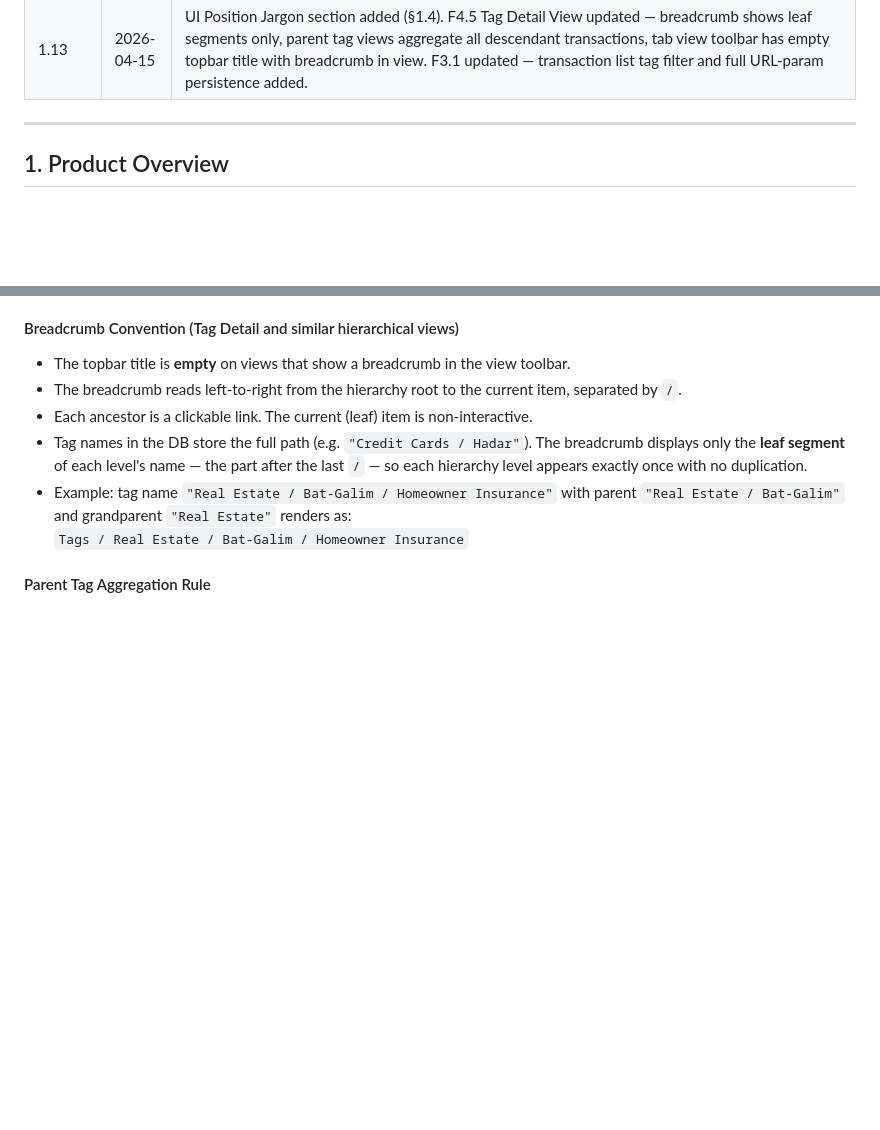
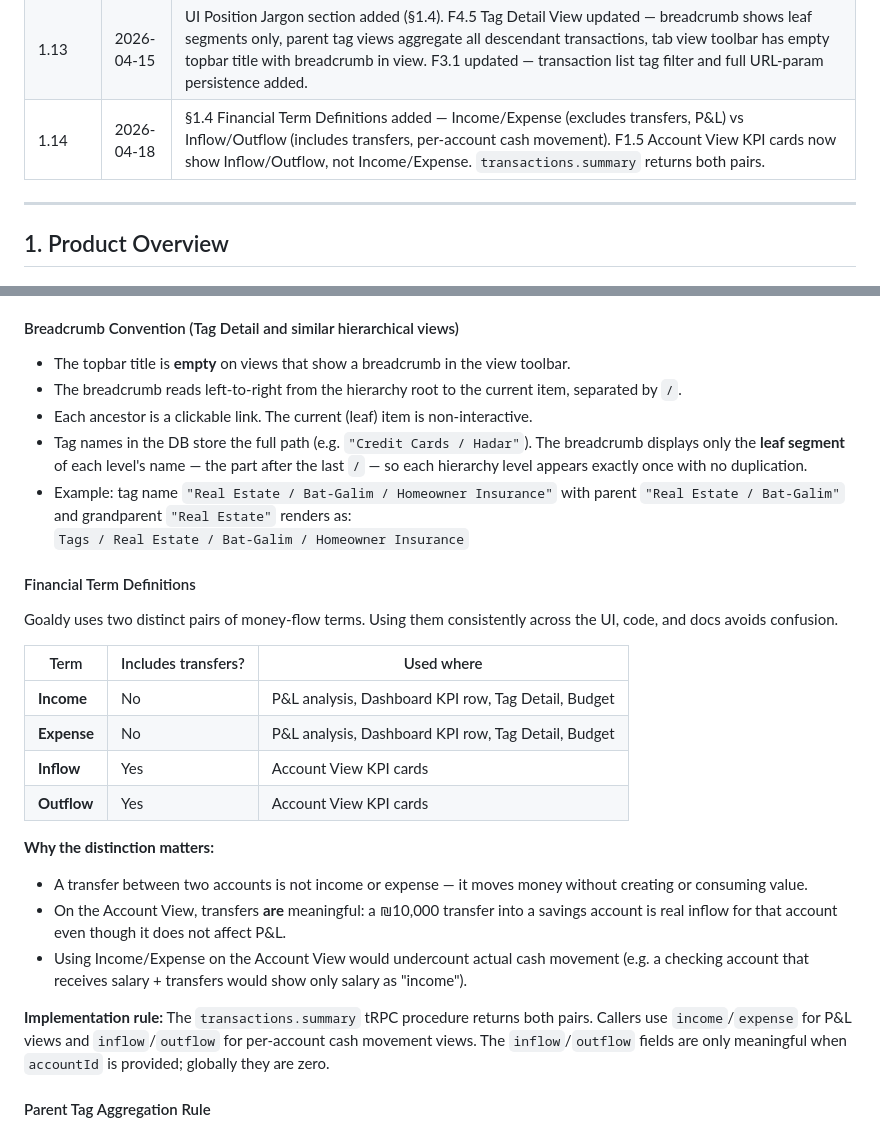
Before and after one commit to nisan-tagar/second-brain, a Markdown page: Business/Goaldy/Goaldy — Product Requirements Document.md, 2 parts joined by grey strips. Rendered like a GitHub page; blank space fills up the shorter version.

Commit message:
PRD v1.14: Income/Expense vs Inflow/Outflow terminology
Add Financial Term Definitions to §1.4 — canonical distinction between
Income/Expense (cashflow, excludes transfers) and Inflow/Outflow (per-account
cash movement, includes transfers). Documents why Account View uses Inflow/Outflow
while Dashboard/Tag views use Income/Expense.

Co-Authored-By: Claude Sonnet 4.6 <noreply@anthropic.com>

```diff
--- a/Business/Goaldy/Goaldy — Product Requirements Document.md
+++ b/Business/Goaldy/Goaldy — Product Requirements Document.md
@@ -24,6 +24,7 @@
 |1.11|2026-04-09|F1.1 sidebar grouping updated — accounts grouped by exact DB type (no liquidity-class aggregation); active account highlighted. F1.4 FX updated — Frankfurter API replaces Bank of Israel/ECB; base currency read from `meta` table key `base_currency`; in-process 1h cache. F1.5 expanded — Account View detail page documented with balance card, time horizon selector, transaction list, and edit/archive actions. F1.6 added — Account Archive & Restore feature. F3.1 updated — Time Horizon Selector documented (calendar presets, rolling windows, custom range, URL-reflected state, back/next navigation).|
 |1.12|2026-04-13|F1 navigation restructured — sidebar reduced to 4 primary items (Dashboard, Transactions, Budgets, Plan) + "More" flyout (Reports, Tags, Rules); user info removed from sidebar footer and moved to UserDropdown in topbar. F8 Goals superseded by F8 Plan — three-pillar financial planning system (Goals & Events, Emergency Savings, Retirement); old Goals feature (Type A/B/C goal types) deprecated and replaced by Plan Items model. New non-goal added: old Goals feature.|
 |1.13|2026-04-15|UI Position Jargon section added (§1.4). F4.5 Tag Detail View updated — breadcrumb shows leaf segments only, parent tag views aggregate all descendant transactions, tab view toolbar has empty topbar title with breadcrumb in view. F3.1 updated — transaction list tag filter and full URL-param persistence added.|
+|1.14|2026-04-18|§1.4 Financial Term Definitions added — Income/Expense (excludes transfers, P&L) vs Inflow/Outflow (includes transfers, per-account cash movement). F1.5 Account View KPI cards now show Inflow/Outflow, not Income/Expense. `transactions.summary` returns both pairs.|
 
 ---
 
@@ -78,6 +79,24 @@ This section defines canonical terms for zones and positions within the Goaldy U
 - Tag names in the DB store the full path (e.g. `"Credit Cards / Hadar"`). The breadcrumb displays only the **leaf segment** of each level's name — the part after the last ` / ` — so each hierarchy level appears exactly once with no duplication.
 - Example: tag name `"Real Estate / Bat-Galim / Homeowner Insurance"` with parent `"Real Estate / Bat-Galim"` and grandparent `"Real Estate"` renders as:
   `Tags / Real Estate / Bat-Galim / Homeowner Insurance`
+
+#### Financial Term Definitions
+
+Goaldy uses two distinct pairs of money-flow terms. Using them consistently across the UI, code, and docs avoids confusion.
+
+| Term | Includes transfers? | Used where |
+|---|---|---|
+| **Income** | No | P&L analysis, Dashboard KPI row, Tag Detail, Budget |
+| **Expense** | No | P&L analysis, Dashboard KPI row, Tag Detail, Budget |
+| **Inflow** | Yes | Account View KPI cards |
+| **Outflow** | Yes | Account View KPI cards |
+
+**Why the distinction matters:**
+- A transfer between two accounts is not income or expense — it moves money without creating or consuming value.
+- On the Account View, transfers **are** meaningful: a ₪10,000 transfer into a savings account is real inflow for that account even though it does not affect P&L.
+- Using Income/Expense on the Account View would undercount actual cash movement (e.g. a checking account that receives salary + transfers would show only salary as "income").
+
+**Implementation rule:** The `transactions.summary` tRPC procedure returns both pairs. Callers use `income`/`expense` for P&L views and `inflow`/`outflow` for per-account cash movement views. The `inflow`/`outflow` fields are only meaningful when `accountId` is provided; globally they are zero.
 
 #### Parent Tag Aggregation Rule
 
```
Also changed, not shown: other parts of Business/Goaldy/Goaldy — Product Requirements Document.md (+2 -2 lines).
